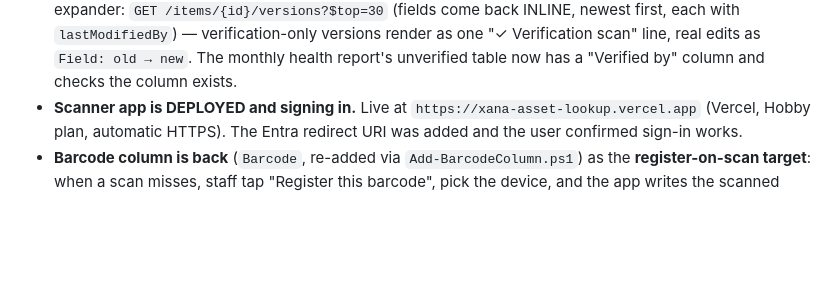
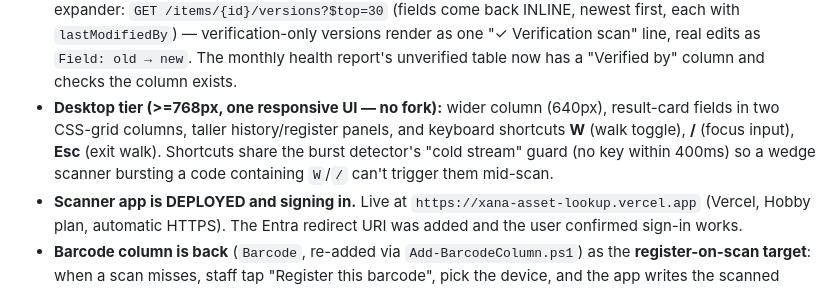
Before and after one commit to Roystone-Were/Asset-Scanner, a Markdown page: HANDOFF.md, the part around the change. Rendered like a GitHub page; blank space fills up the shorter version.

```diff
--- a/HANDOFF.md
+++ b/HANDOFF.md
@@ -39,6 +39,12 @@
   "✓ Verification scan" line, real edits as `Field: old → new`. The monthly
   health report's unverified table now has a "Verified by" column and checks
   the column exists.
+- **Desktop tier (>=768px, one responsive UI — no fork):** wider column
+  (640px), result-card fields in two CSS-grid columns, taller history/register
+  panels, and keyboard shortcuts **W** (walk toggle), **/** (focus input),
+  **Esc** (exit walk). Shortcuts share the burst detector's "cold stream"
+  guard (no key within 400ms) so a wedge scanner bursting a code containing
+  `W`/`/` can't trigger them mid-scan.
 - **Scanner app is DEPLOYED and signing in.** Live at `https://xana-asset-lookup.vercel.app`
   (Vercel, Hobby plan, automatic HTTPS). The Entra redirect URI was added and the
   user confirmed sign-in works.
```
Also changed, not shown: README.md (+4 -0 lines).
